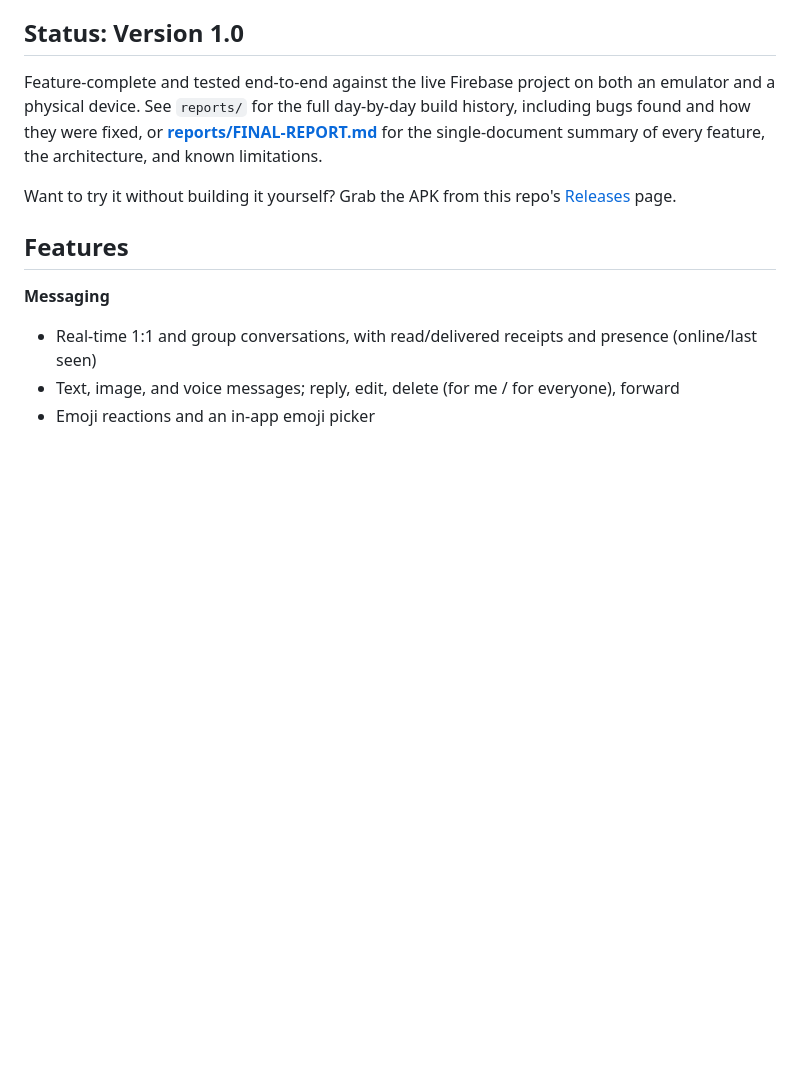
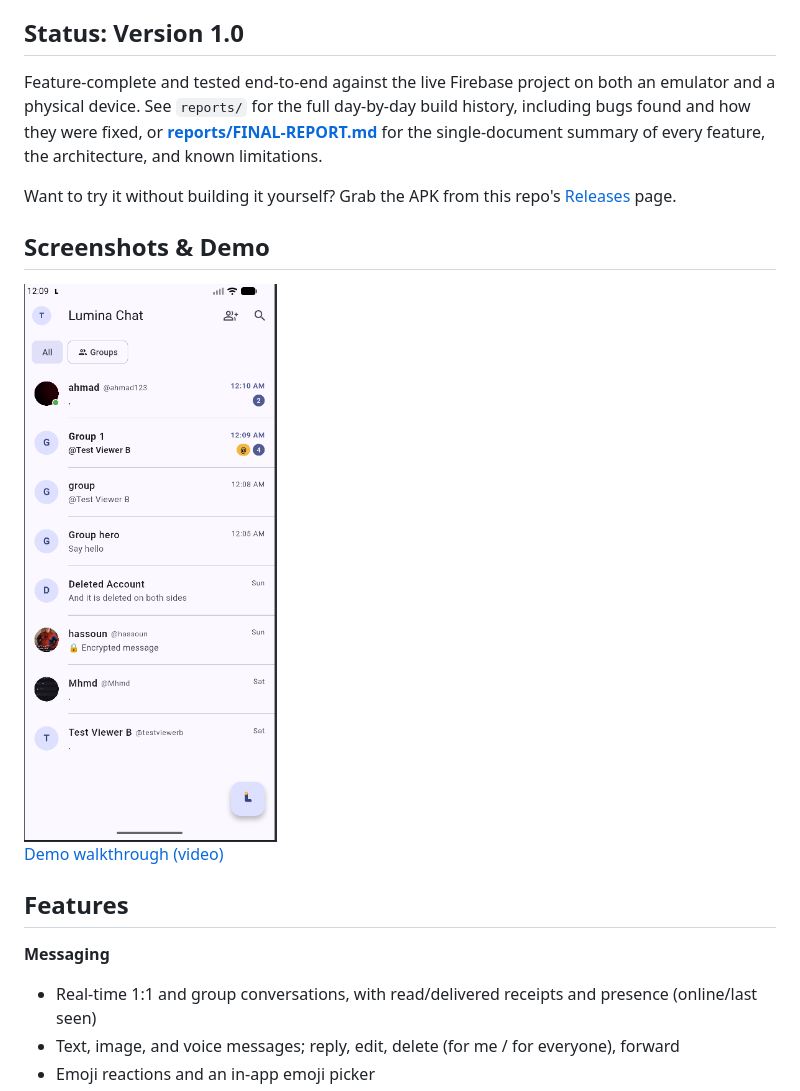
Before and after one commit to Mhmd-Shkeir/Chatting_app, a Markdown page: README.md, the part around the change. Rendered like a GitHub page; pictures changed too: screenshots/home-groups-filter.png (added); blank space fills up the shorter version.

Commit message:
docs: add app screenshot and demo walkthrough video

```diff
--- a/README.md
+++ b/README.md
@@ -9,6 +9,12 @@ A real-time Android messaging app built with Flutter and Firebase — direct mes
 Feature-complete and tested end-to-end against the live Firebase project on both an emulator and a physical device. See `reports/` for the full day-by-day build history, including bugs found and how they were fixed, or **[reports/FINAL-REPORT.md](reports/FINAL-REPORT.md)** for the single-document summary of every feature, the architecture, and known limitations.
 
 Want to try it without building it yourself? Grab the APK from this repo's [Releases](../../releases) page.
+
+## Screenshots & Demo
+
+<img src="screenshots/home-groups-filter.png" alt="Home screen with the Groups filter" width="280" />
+
+[Demo walkthrough (video)](screenshots/demo-walkthrough.mp4)
 
 ## Features
 
```
Also changed, not shown: 1 other file.
